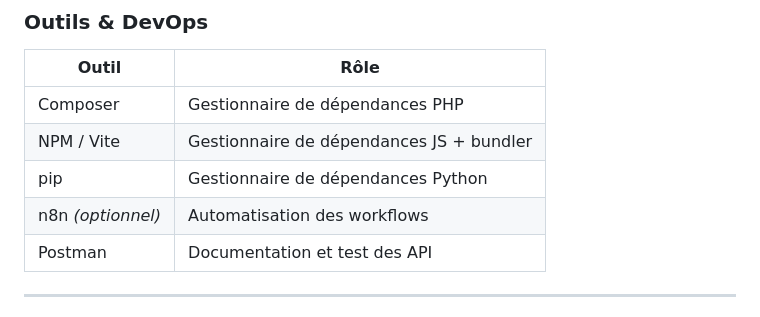
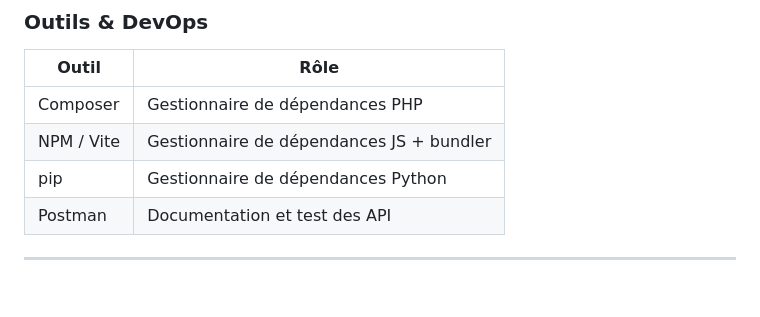
Before and after one commit to fadwa-mars/OCP_Spare_Intelligence, a Markdown page: README.md, the part around the change. Rendered like a GitHub page; blank space fills up the shorter version.

Commit message:
Ajout du README professionnel v1

```diff
--- a/README.md
+++ b/README.md
@@ -205,7 +205,6 @@ Utilisateur (Browser)
 | Composer | Gestionnaire de dépendances PHP |
 | NPM / Vite | Gestionnaire de dépendances JS + bundler |
 | pip | Gestionnaire de dépendances Python |
-| n8n *(optionnel)* | Automatisation des workflows |
 | Postman | Documentation et test des API |
 
 ---
```
